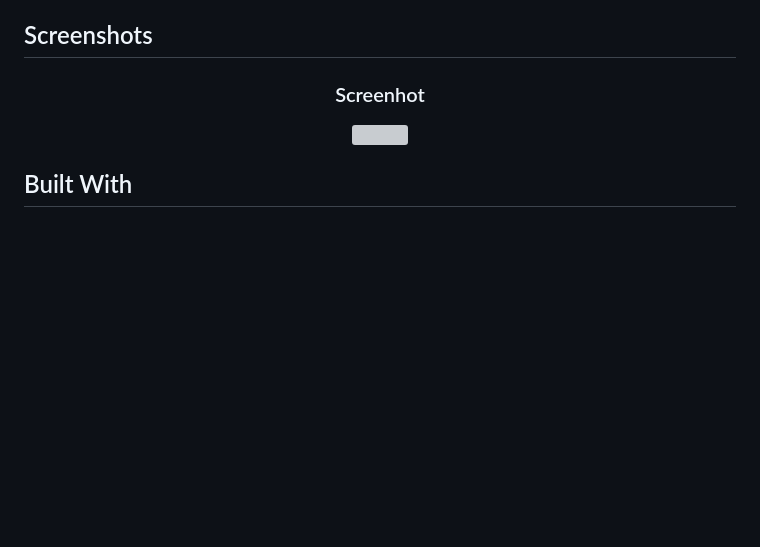
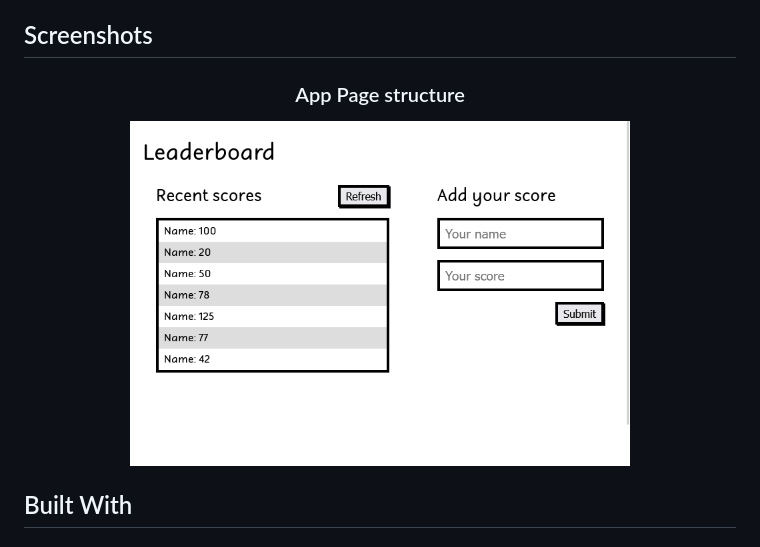
Before and after one commit to fmanimashaun/leaderboard, a Markdown page: README.md, the part around the change. GitHub-like rendering; pictures changed too: screenshot/page_demo.png (added); blank space fills up the shorter version; grey boxes are pictures that could not be loaded.

Commit message:
Update README.md file and add screenshot

```diff
--- a/README.md
+++ b/README.md
@@ -21,9 +21,9 @@ The leaderboard website displays scores submitted by different players. It also
 
 ## Screenshots
 
-<h3 align="center">Screenhot</h3>
+<h3 align="center">App Page structure</h3>
 <p align="center">
-  <img width="500" src="#">
+  <img width="500" src="screenshot/page_demo.png">
 </P>
 
 ## Built With
```
